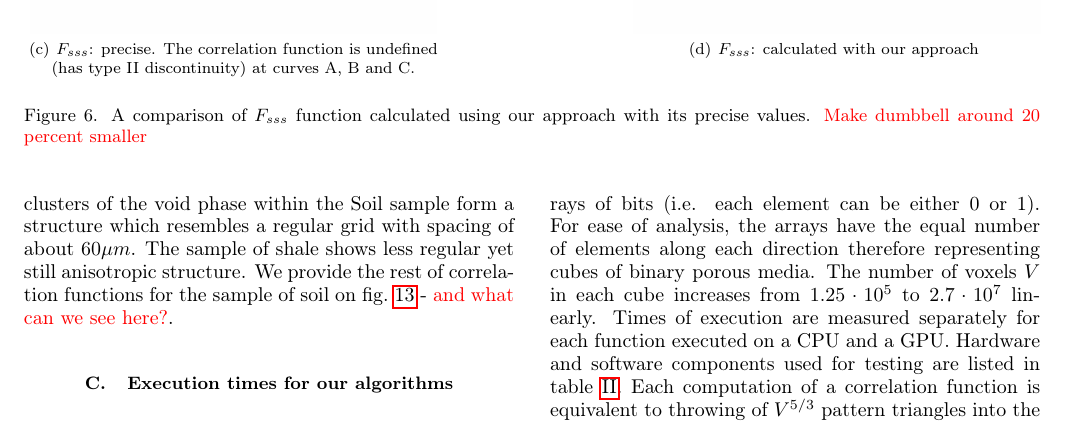
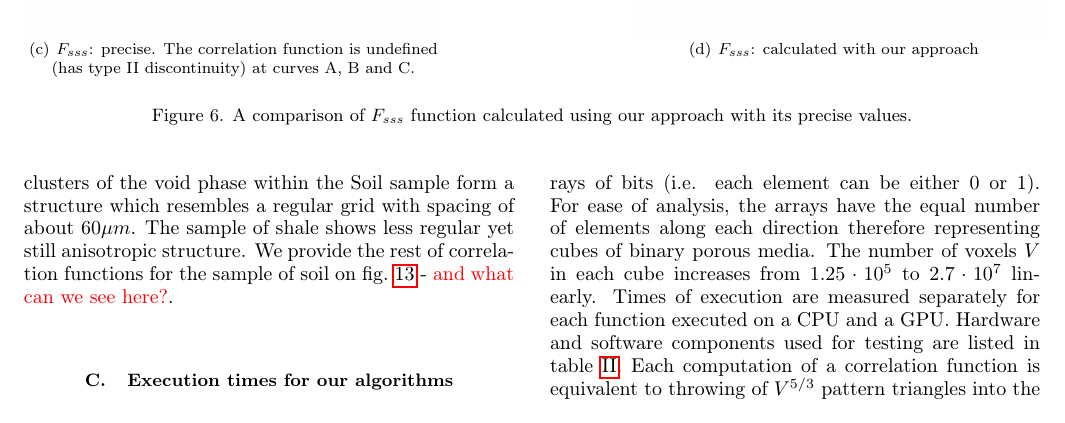
Before and after one commit to fatimp/three-point-paper, a LaTeX paper (paper.tex): part of page 8 of 17, cut so that both start at the same text. Compiled offline with pdfLaTeX.

Commit message:
Smaller dumpbell

```diff
--- a/paper.tex
+++ b/paper.tex
@@ -597,7 +597,7 @@ farther than 0.1 (20 pixels) from curves of discontinuity (see
   \subfigure[$F_{sss}$: calculated with our approach]{
     \includegraphics[width=0.4\linewidth]{images/dumbbell-sss-julia.png}}
   \caption[]{A comparison of $F_{sss}$ function calculated using our approach
-    with its precise values. \highlight{Make dumbbell around 20 percent smaller}}
+    with its precise values.}
   \label{fig:sss-verification}
 \end{figure*}
 
```
Also changed, not shown: images/dumbbell.png.
